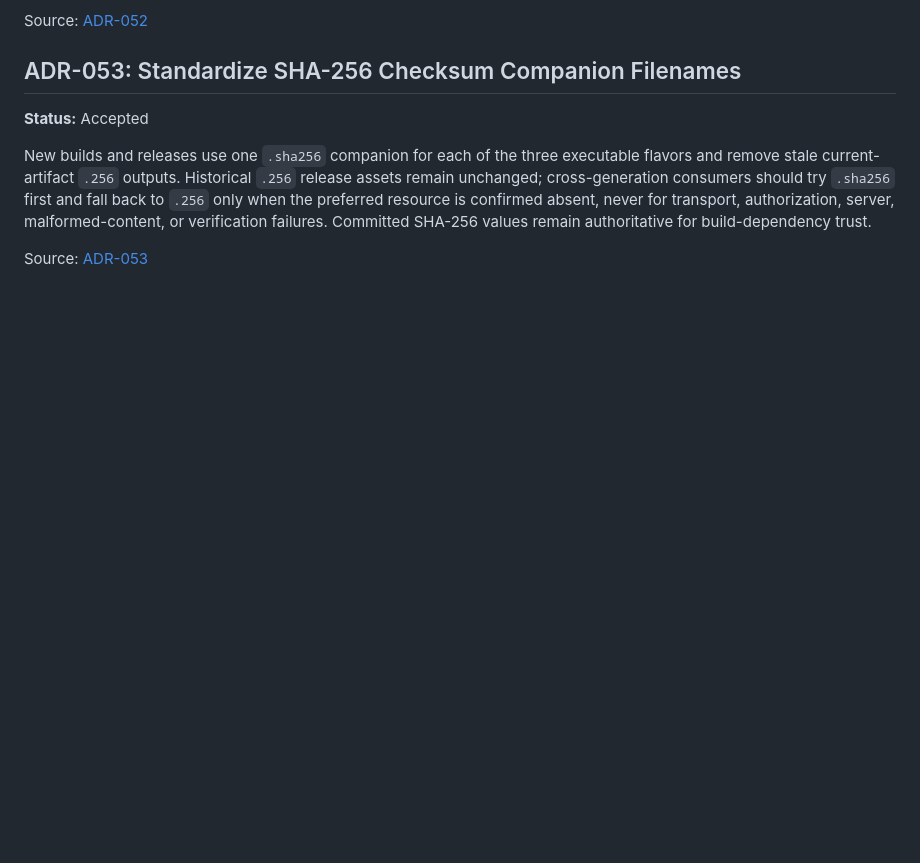
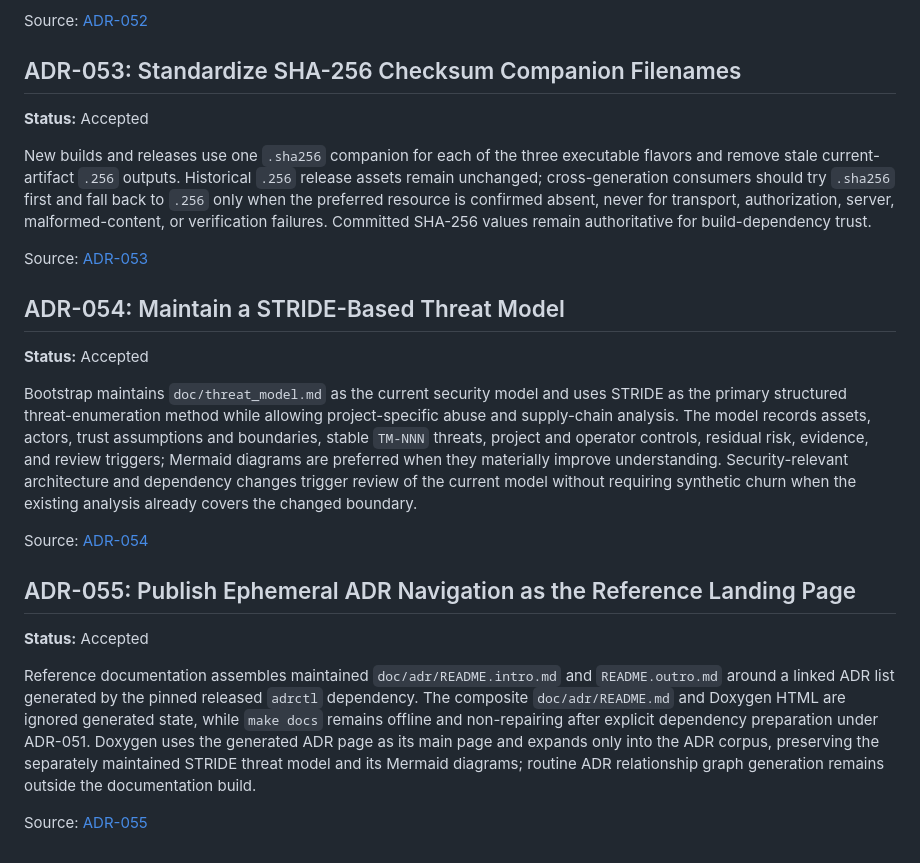
Before and after one commit to wesley-dean/bootstrap, a Markdown page: doc/decisions.md, the part around the change. Drawn GitHub-style; blank space fills up the shorter version.

Commit message:
docs: add current ADR navigation decisions

```diff
--- a/doc/decisions.md
+++ b/doc/decisions.md
@@ -625,3 +625,34 @@ or verification failures.  Committed SHA-256 values remain authoritative for
 build-dependency trust.
 
 Source: [ADR-053](adr/ADR-053-Standardize-SHA-256-Checksum-Companion-Filenames.md)
+
+## ADR-054: Maintain a STRIDE-Based Threat Model
+
+**Status:** Accepted
+
+Bootstrap maintains `doc/threat_model.md` as the current security model and uses
+STRIDE as the primary structured threat-enumeration method while allowing
+project-specific abuse and supply-chain analysis.  The model records assets,
+actors, trust assumptions and boundaries, stable `TM-NNN` threats, project and
+operator controls, residual risk, evidence, and review triggers; Mermaid diagrams
+are preferred when they materially improve understanding.  Security-relevant
+architecture and dependency changes trigger review of the current model without
+requiring synthetic churn when the existing analysis already covers the changed
+boundary.
+
+Source: [ADR-054](adr/ADR-054-Maintain-a-STRIDE-Based-Threat-Model.md)
+
+## ADR-055: Publish Ephemeral ADR Navigation as the Reference Landing Page
+
+**Status:** Accepted
+
+Reference documentation assembles maintained `doc/adr/README.intro.md` and
+`README.outro.md` around a linked ADR list generated by the pinned released
+`adrctl` dependency.  The composite `doc/adr/README.md` and Doxygen HTML are
+ignored generated state, while `make docs` remains offline and non-repairing after
+explicit dependency preparation under ADR-051.  Doxygen uses the generated ADR
+page as its main page and expands only into the ADR corpus, preserving the
+separately maintained STRIDE threat model and its Mermaid diagrams; routine ADR
+relationship graph generation remains outside the documentation build.
+
+Source: [ADR-055](adr/ADR-055-Publish-Ephemeral-ADR-Navigation-as-the-Reference-Landing-Page.md)
```
